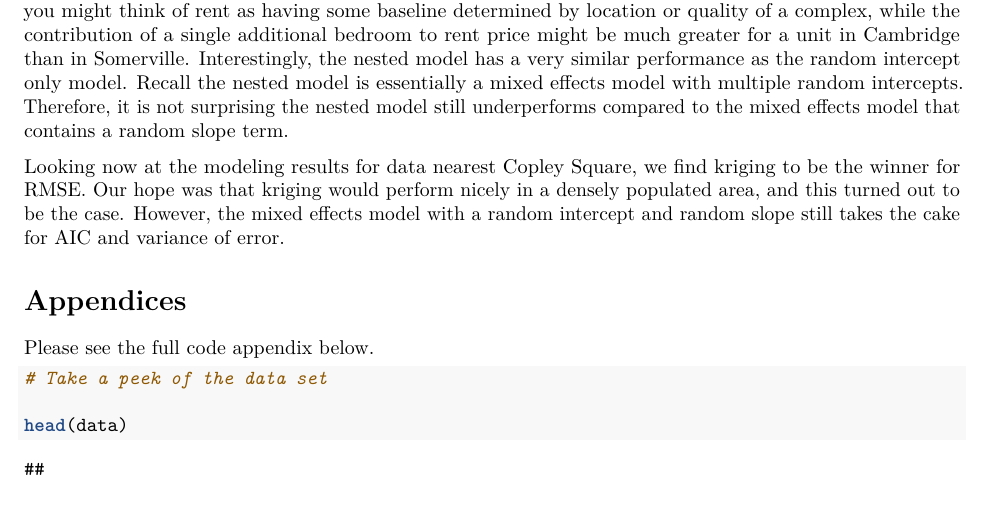
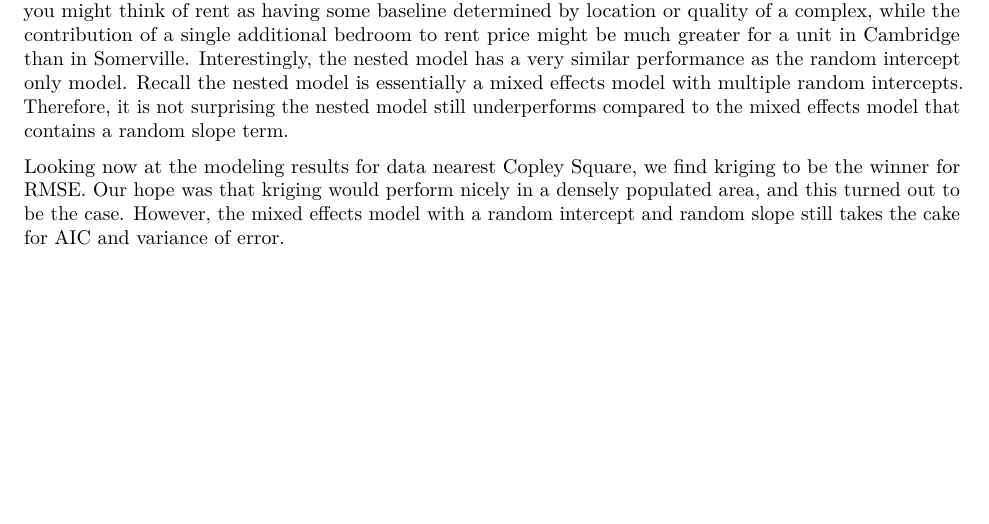
Before and after one commit to ngqvan93/STAT691P, an R Markdown document (final_paper.Rmd): part of page 6 of 7 before the commit and part of page 6 of 6 after it, cut so that both start at the same text. Rendered offline with R 4.5, knitr and Pandoc, then LaTeX, with nearby package versions; some code elsewhere in the file could not run offline.

Commit message:
Update final_paper.Rmd

````diff
--- a/final_paper.Rmd
+++ b/final_paper.Rmd
@@ -677,13 +677,3 @@ leaflet(data=r) %>%
 For all three measures of model performance, the linear mixed effects model with address as random intercept and number of bedrooms as random slope is the winner for the full dataset. This is acceptable to intuition: you might think of rent as having some baseline determined by location or quality of a complex, while the contribution of a single additional bedroom to rent price might be much greater for a unit in Cambridge than in Somerville. Interestingly, the nested model has a very similar performance as the random intercept only model. Recall the nested model is essentially a mixed effects model with multiple random intercepts. Therefore, it is not surprising the nested model still underperforms compared to the mixed effects model that contains a random slope term.
 
 Looking now at the modeling results for data nearest Copley Square, we find kriging to be the winner for RMSE. Our hope was that kriging would perform nicely in a densely populated area, and this turned out to be the case. However, the mixed effects model with a random intercept and random slope still takes the cake for AIC and variance of error.
-
-# Appendices #
-
-Please see the full code appendix below.
-
-```{r warning=F, message=F}
-# Take a peek of the data set
-
-head(data)
-```
````
